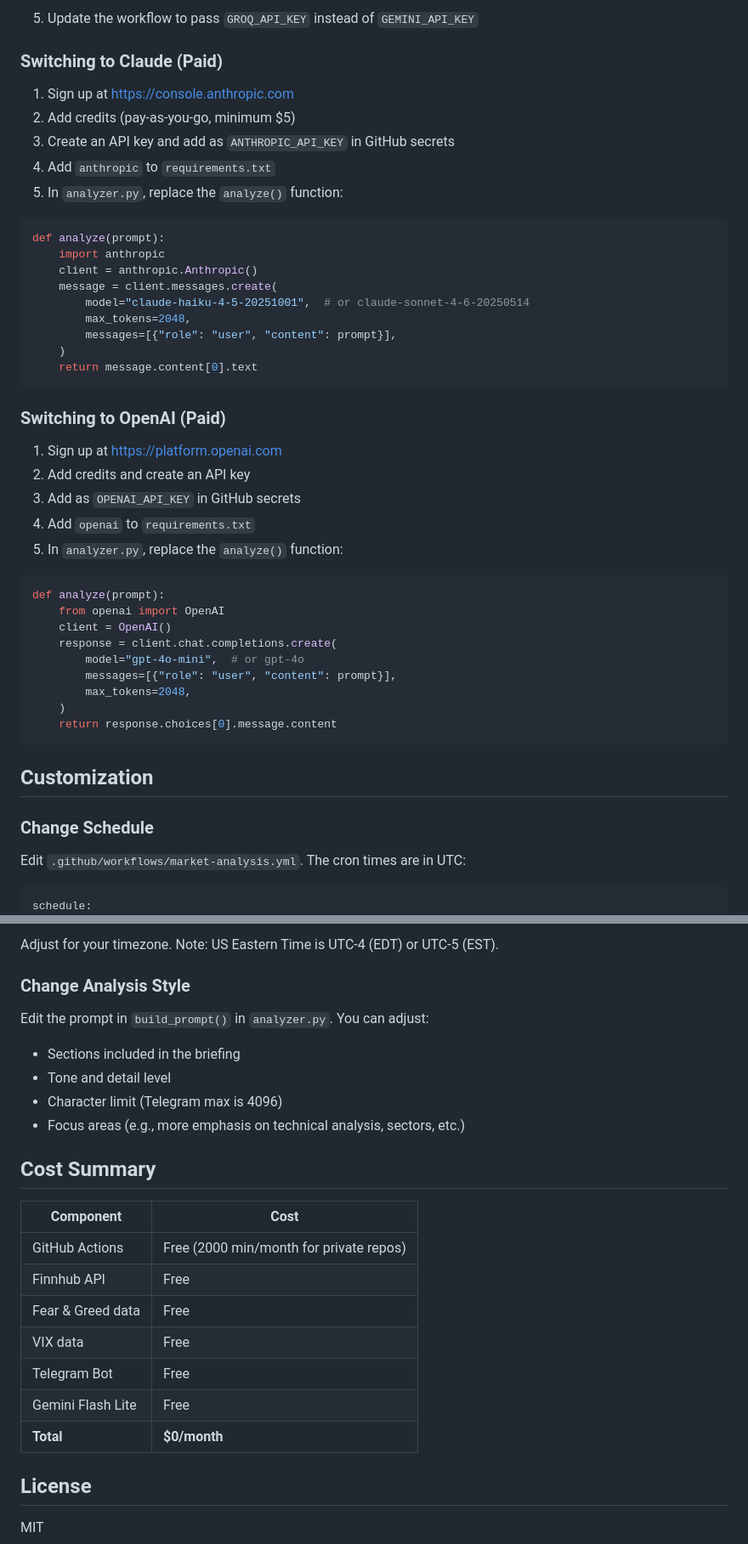
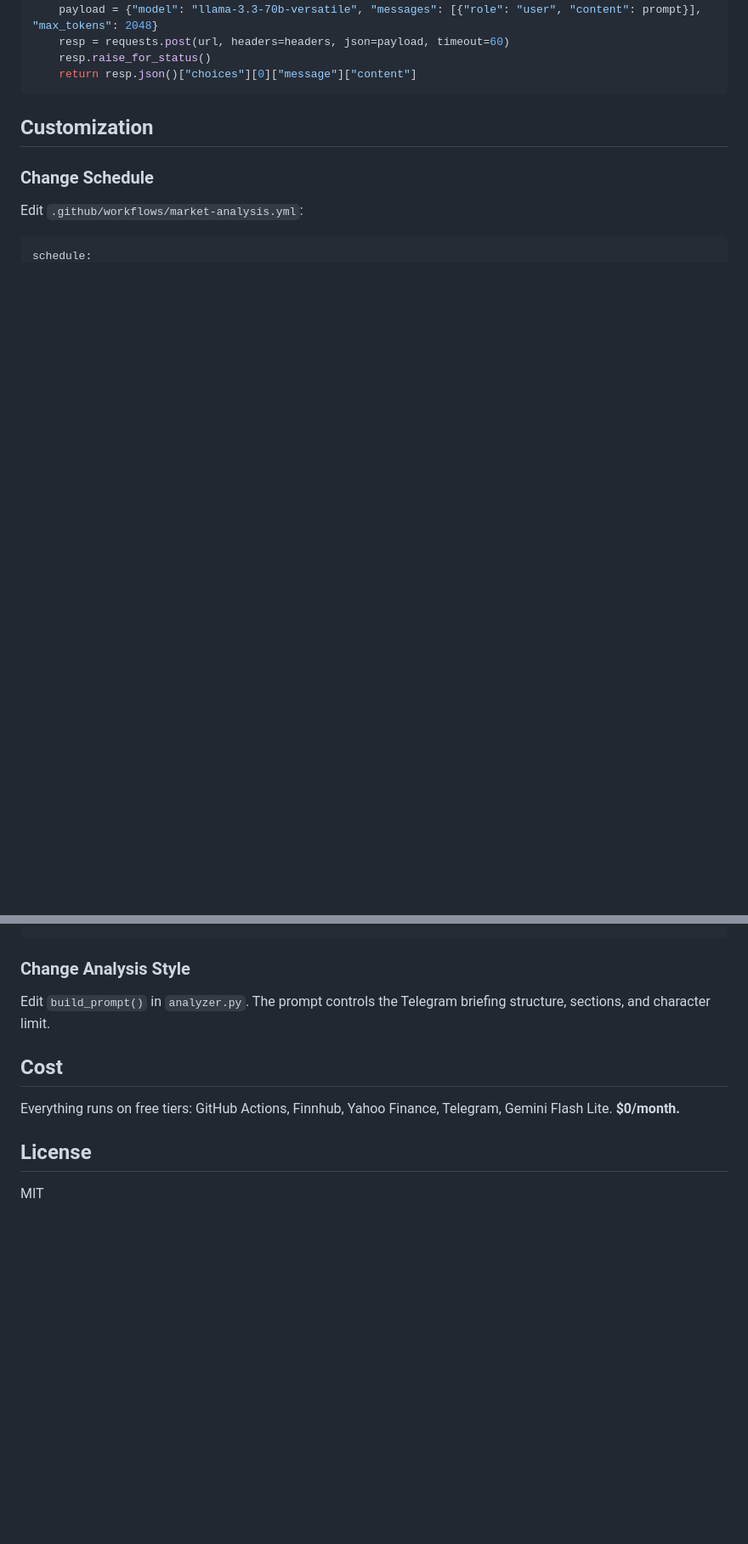
Before and after one commit to kaspitay/market-analyst-bot, a Markdown page: README.md, 2 parts joined by grey strips. Shown at 85% size. Rendered like a GitHub page; blank space fills up the shorter version.

````diff
--- a/README.md
+++ b/README.md
@@ -169,50 +168,13 @@ def analyze(prompt):
-5. Update the workflow to pass `GROQ_API_KEY` instead of `GEMINI_API_KEY`
-
-### Switching to Claude (Paid)
-
-1. Sign up at https://console.anthropic.com
-2. Add credits (pay-as-you-go, minimum $5)
-3. Create an API key and add as `ANTHROPIC_API_KEY` in GitHub secrets
-4. Add `anthropic` to `requirements.txt`
-5. In `analyzer.py`, replace the `analyze()` function:
-
-```python
-def analyze(prompt):
-    import anthropic
-    client = anthropic.Anthropic()
-    message = client.messages.create(
-        model="claude-haiku-4-5-20251001",  # or claude-sonnet-4-6-20250514
-        max_tokens=2048,
-        messages=[{"role": "user", "content": prompt}],
-    )
-    return message.content[0].text
-```
-
-### Switching to OpenAI (Paid)
-
-1. Sign up at https://platform.openai.com
-2. Add credits and create an API key
-3. Add as `OPENAI_API_KEY` in GitHub secrets
-4. Add `openai` to `requirements.txt`
-5. In `analyzer.py`, replace the `analyze()` function:
-
-```python
-def analyze(prompt):
-    from openai import OpenAI
-    client = OpenAI()
-    response = client.chat.completions.create(
-        model="gpt-4o-mini",  # or gpt-4o
-        messages=[{"role": "user", "content": prompt}],
-        max_tokens=2048,
-    )
-    return response.choices[0].message.content
+    payload = {"model": "llama-3.3-70b-versatile", "messages": [{"role": "user", "content": prompt}], "max_tokens": 2048}
+    resp = requests.post(url, headers=headers, json=payload, timeout=60)
+    resp.raise_for_status()
+    return resp.json()["choices"][0]["message"]["content"]
 ```
 
 ## Customization
 
 ### Change Schedule
 
-Edit `.github/workflows/market-analysis.yml`. The cron times are in UTC:
-
+Edit `.github/workflows/market-analysis.yml`:
 ```yaml
 schedule:
@@ -221,26 +183,12 @@ schedule:
 ```
-
-Adjust for your timezone. Note: US Eastern Time is UTC-4 (EDT) or UTC-5 (EST).
 
 ### Change Analysis Style
 
-Edit the prompt in `build_prompt()` in `analyzer.py`. You can adjust:
-- Sections included in the briefing
-- Tone and detail level
-- Character limit (Telegram max is 4096)
-- Focus areas (e.g., more emphasis on technical analysis, sectors, etc.)
+Edit `build_prompt()` in `analyzer.py`. The prompt controls the Telegram briefing structure, sections, and character limit.
 
-## Cost Summary
+## Cost
 
-| Component | Cost |
-|-----------|------|
-| GitHub Actions | Free (2000 min/month for private repos) |
-| Finnhub API | Free |
-| Fear & Greed data | Free |
-| VIX data | Free |
-| Telegram Bot | Free |
-| Gemini Flash Lite | Free |
-| **Total** | **$0/month** |
+Everything runs on free tiers: GitHub Actions, Finnhub, Yahoo Finance, Telegram, Gemini Flash Lite. **$0/month.**
 
 ## License
 
````
Also changed, not shown: other parts of README.md (+91 -92 lines), docs/USAGE-GUIDE.md (added, +130 -0 lines).
